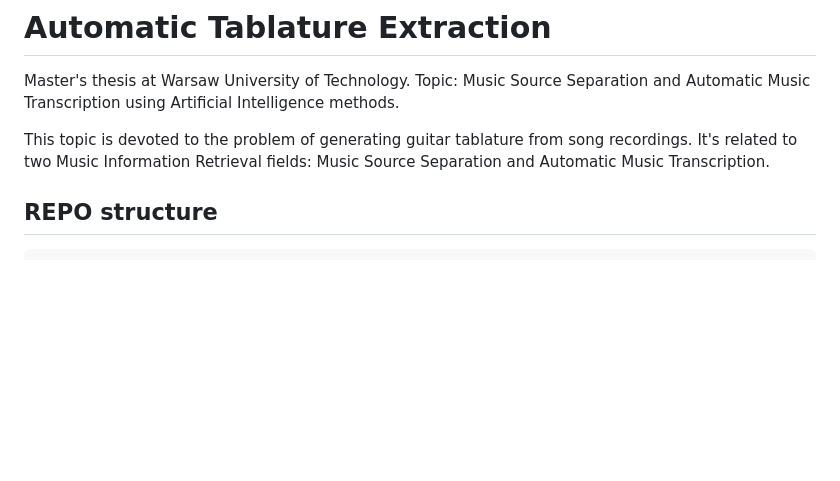
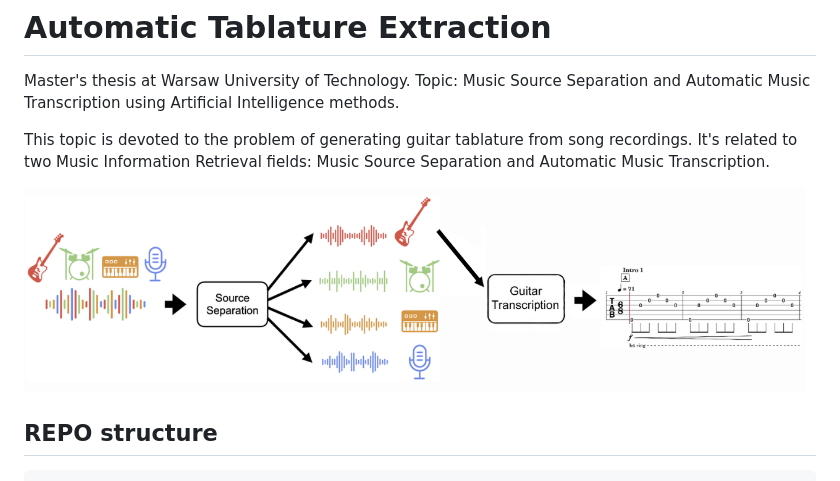
Before and after one commit to Maricpl/automatic_tablature_extraction, a Markdown page: README.md, the part around the change. GitHub-like rendering; pictures changed too: docs/pipeline.png (added); blank space fills up the shorter version.

Commit message:
add pipeline diagram to readme

```diff
--- a/README.md
+++ b/README.md
@@ -4,6 +4,8 @@ Master's thesis at Warsaw University of Technology.
 Topic: Music Source Separation and Automatic Music Transcription using Artificial Intelligence methods.
 
 This topic is devoted to the problem of generating guitar tablature from song recordings. It's related to two Music Information Retrieval fields: Music Source Separation and Automatic Music Transcription.
+
+![alt text](docs/pipeline.png)
 
 ## REPO structure
 
```
Also changed, not shown: 1 other file.
